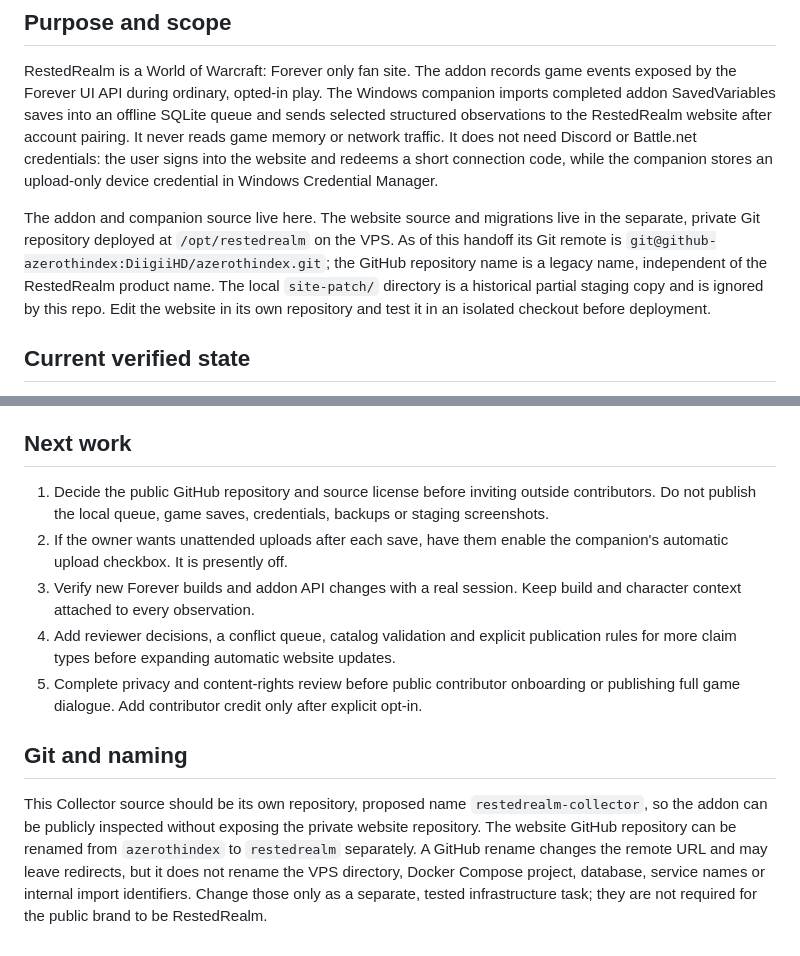
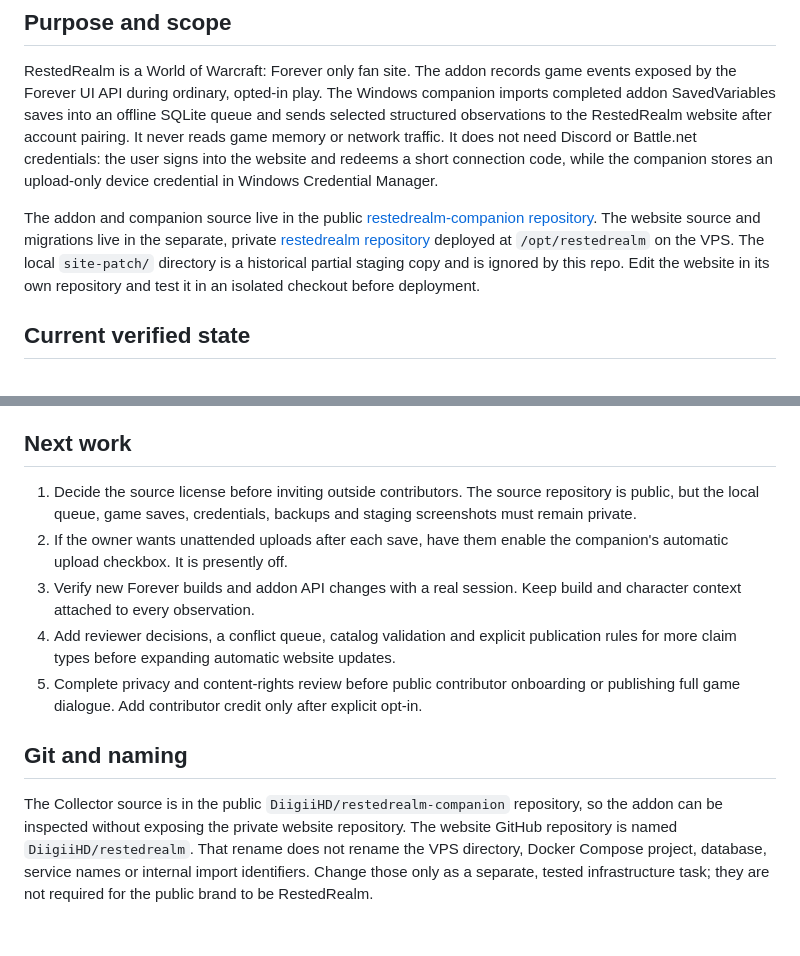
Before and after one commit to DiigiiHD/restedrealm-companion, a Markdown page: docs/PROJECT-HANDOFF.md, 2 parts joined by grey strips. Drawn GitHub-style.

```diff
--- a/docs/PROJECT-HANDOFF.md
+++ b/docs/PROJECT-HANDOFF.md
@@ -6,7 +6,7 @@ Last verified: 25 September 2026. This document is the starting point for anothe
 
 RestedRealm is a World of Warcraft: Forever only fan site. The addon records game events exposed by the Forever UI API during ordinary, opted-in play. The Windows companion imports completed addon SavedVariables saves into an offline SQLite queue and sends selected structured observations to the RestedRealm website after account pairing. It never reads game memory or network traffic. It does not need Discord or Battle.net credentials: the user signs into the website and redeems a short connection code, while the companion stores an upload-only device credential in Windows Credential Manager.
 
-The addon and companion source live here. The website source and migrations live in the separate, private Git repository deployed at `/opt/restedrealm` on the VPS. As of this handoff its Git remote is `git@github-azerothindex:DiigiiHD/azerothindex.git`; the GitHub repository name is a legacy name, independent of the RestedRealm product name. The local `site-patch/` directory is a historical partial staging copy and is ignored by this repo. Edit the website in its own repository and test it in an isolated checkout before deployment.
+The addon and companion source live in the public [restedrealm-companion repository](https://github.com/DiigiiHD/restedrealm-companion). The website source and migrations live in the separate, private [restedrealm repository](https://github.com/DiigiiHD/restedrealm) deployed at `/opt/restedrealm` on the VPS. The local `site-patch/` directory is a historical partial staging copy and is ignored by this repo. Edit the website in its own repository and test it in an isolated checkout before deployment.
 
 ## Current verified state
 
@@ -47,7 +47,7 @@ Blizzard's [EULA](https://www.blizzard.com/en-us/legal/08b946df-660a-40e4-a072-1
 
 ## Next work
 
-1. Decide the public GitHub repository and source license before inviting outside contributors. Do not publish the local queue, game saves, credentials, backups or staging screenshots.
+1. Decide the source license before inviting outside contributors. The source repository is public, but the local queue, game saves, credentials, backups and staging screenshots must remain private.
 2. If the owner wants unattended uploads after each save, have them enable the companion's automatic upload checkbox. It is presently off.
 3. Verify new Forever builds and addon API changes with a real session. Keep build and character context attached to every observation.
 4. Add reviewer decisions, a conflict queue, catalog validation and explicit publication rules for more claim types before expanding automatic website updates.
@@ -55,4 +55,4 @@ Blizzard's [EULA](https://www.blizzard.com/en-us/legal/08b946df-660a-40e4-a072-1
 
 ## Git and naming
 
-This Collector source should be its own repository, proposed name `restedrealm-collector`, so the addon can be publicly inspected without exposing the private website repository. The website GitHub repository can be renamed from `azerothindex` to `restedrealm` separately. A GitHub rename changes the remote URL and may leave redirects, but it does not rename the VPS directory, Docker Compose project, database, service names or internal import identifiers. Change those only as a separate, tested infrastructure task; they are not required for the public brand to be RestedRealm.
+The Collector source is in the public `DiigiiHD/restedrealm-companion` repository, so the addon can be inspected without exposing the private website repository. The website GitHub repository is named `DiigiiHD/restedrealm`. That rename does not rename the VPS directory, Docker Compose project, database, service names or internal import identifiers. Change those only as a separate, tested infrastructure task; they are not required for the public brand to be RestedRealm.
```
Also changed, not shown: README.md (+2 -0 lines).
